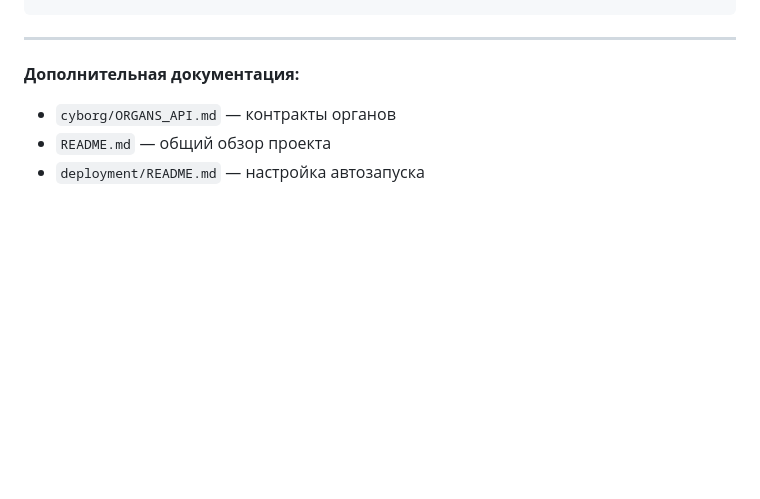
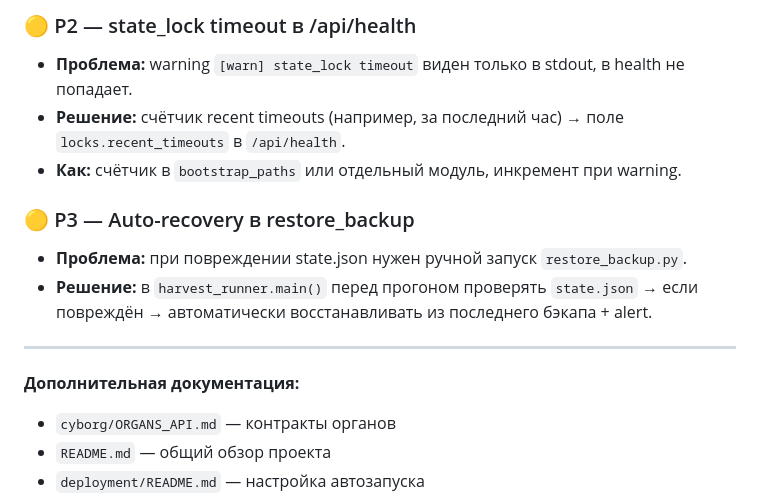
Before and after one commit to 404stillhere/kiborg, a Markdown page: RUNBOOK.md, the part around one of its changes. GitHub-like rendering; blank space fills up the shorter version.

```diff
--- a/RUNBOOK.md
+++ b/RUNBOOK.md
@@ -241,3 +282,11 @@ python stress/stress_test_harvest.py 50
+### 🟡 P2 — state_lock timeout в /api/health
+- **Проблема:** warning `[warn] state_lock timeout` виден только в stdout, в health не попадает.
+- **Решение:** счётчик recent timeouts (например, за последний час) → поле `locks.recent_timeouts` в `/api/health`.
+- **Как:** счётчик в `bootstrap_paths` или отдельный модуль, инкремент при warning.
+
+### 🟡 P3 — Auto-recovery в restore_backup
+- **Проблема:** при повреждении state.json нужен ручной запуск `restore_backup.py`.
+- **Решение:** в `harvest_runner.main()` перед прогоном проверять `state.json` → если повреждён → автоматически восстанавливать из последнего бэкапа + alert.
 
 ---
 
```
Also changed, not shown: other parts of RUNBOOK.md (+49 -8 lines), CHANGELOG.md (+1 -1 lines).
